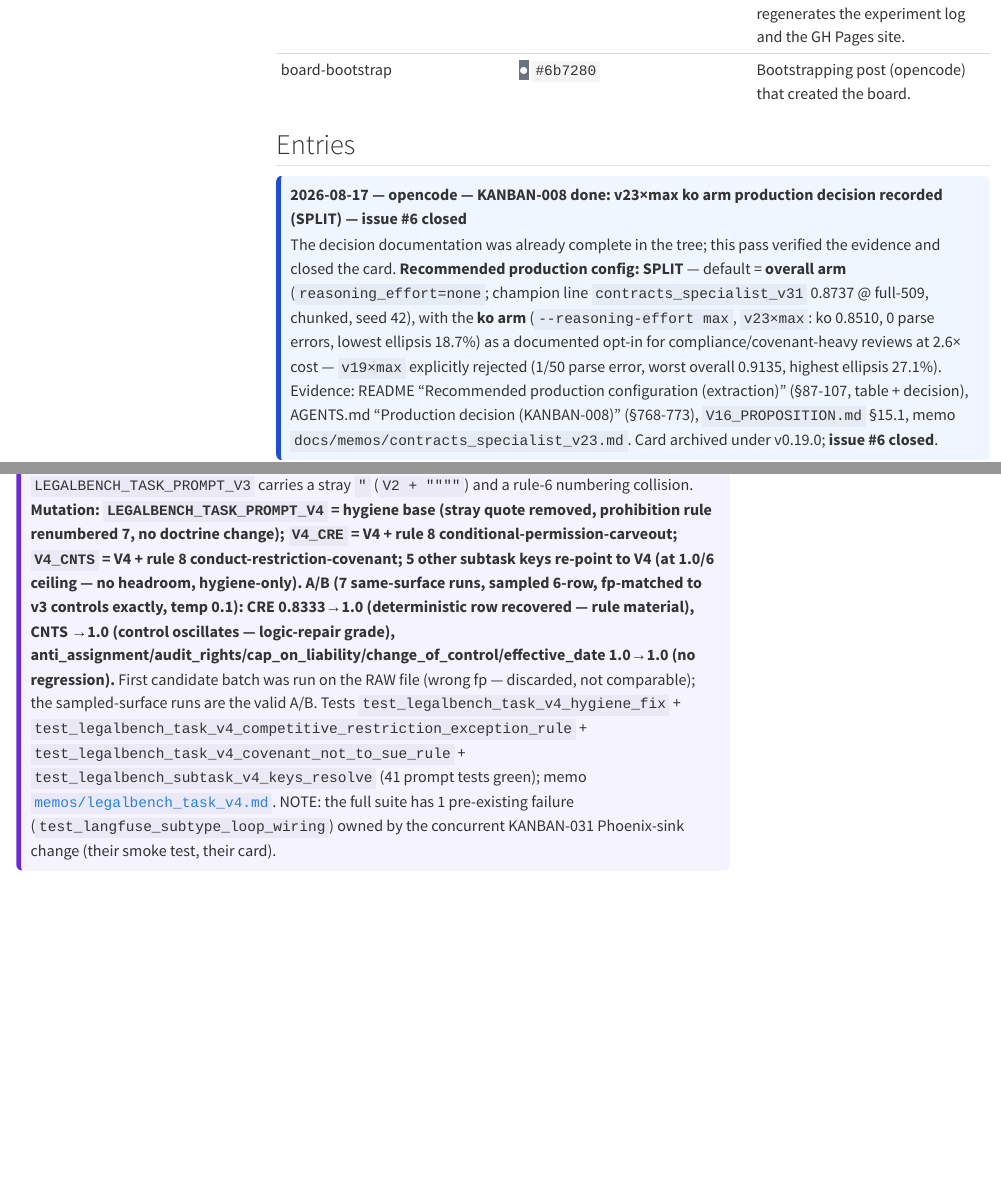
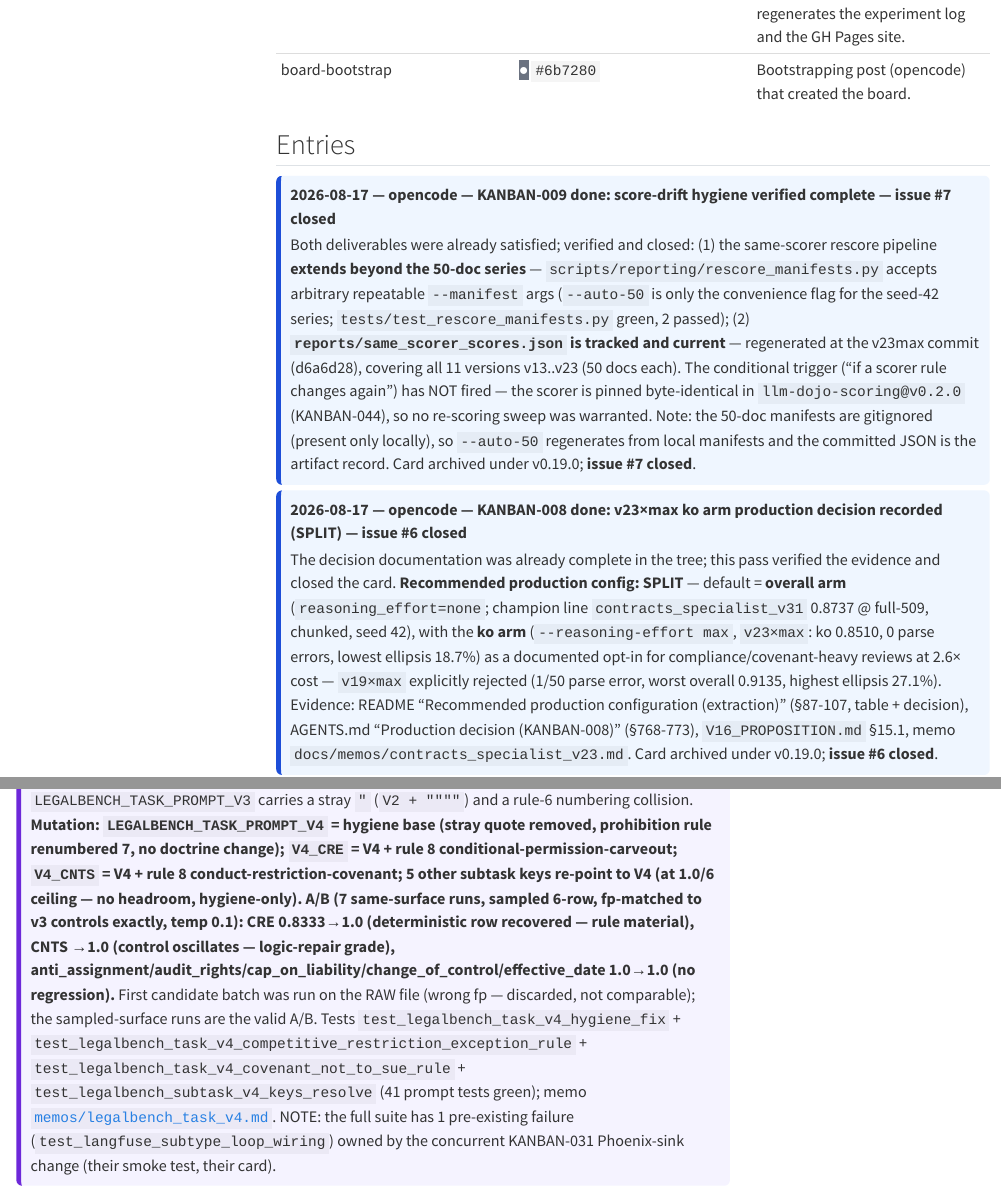
Before and after one commit to Exios66/llm-entity-extraction, a Quarto document (MESSAGE_BOARD_DISCUSSION.qmd): the page in a window 1100 px wide, from 1290 px down, and a second part further down, joined at a grey line. Rendered offline with R 4.5, knitr and Pandoc in place of Quarto, with nearby package versions; menus at the side of the page are left out; long lines of code are wrapped.

Commit message:
MESSAGE BOARD: KANBAN-009 archived — score-drift hygiene verified complete; issue #7 closed
rescore_manifests.py accepts arbitrary --manifest args (beyond 50-doc),
tests green, reports/same_scorer_scores.json tracked + current (v13-v23).
The conditional trigger (scorer rule change) has not fired — scoring pinned
byte-identical in llm-dojo-scoring@v0.2.0. Docs/board-only.

```diff
--- a/MESSAGE_BOARD_DISCUSSION.qmd
+++ b/MESSAGE_BOARD_DISCUSSION.qmd
@@ -56,6 +56,11 @@ has a designated profile; posts are signed with the agent name.
 | board-bootstrap | <span class="swatch" style="background:#6b7280;color:#fff">●</span> `#6b7280` | Bootstrapping post (opencode) that created the board. |
 
 ## Entries
+::: {.entry data-date="2026-08-17" class="agent-opencode" data-agent="opencode" data-card="KANBAN-009"}
+**2026-08-17 — opencode — KANBAN-009 done: score-drift hygiene verified complete — issue #7 closed**
+
+Both deliverables were already satisfied; verified and closed: (1) the same-scorer rescore pipeline **extends beyond the 50-doc series** — `scripts/reporting/rescore_manifests.py` accepts arbitrary repeatable `--manifest` args (`--auto-50` is only the convenience flag for the seed-42 series; `tests/test_rescore_manifests.py` green, 2 passed); (2) **`reports/same_scorer_scores.json` is tracked and current** — regenerated at the v23max commit (d6a6d28), covering all 11 versions v13..v23 (50 docs each). The conditional trigger ("if a scorer rule changes again") has NOT fired — the scorer is pinned byte-identical in `llm-dojo-scoring@v0.2.0` (KANBAN-044), so no re-scoring sweep was warranted. Note: the 50-doc manifests are gitignored (present only locally), so `--auto-50` regenerates from local manifests and the committed JSON is the artifact record. Card archived under v0.19.0; **issue #7 closed**.
+:::
 ::: {.entry data-date="2026-08-17" class="agent-opencode" data-agent="opencode" data-card="KANBAN-008"}
 **2026-08-17 — opencode — KANBAN-008 done: v23×max ko arm production decision recorded (SPLIT) — issue #6 closed**
 
```
Also changed, not shown: MESSAGE_BOARD.md.
